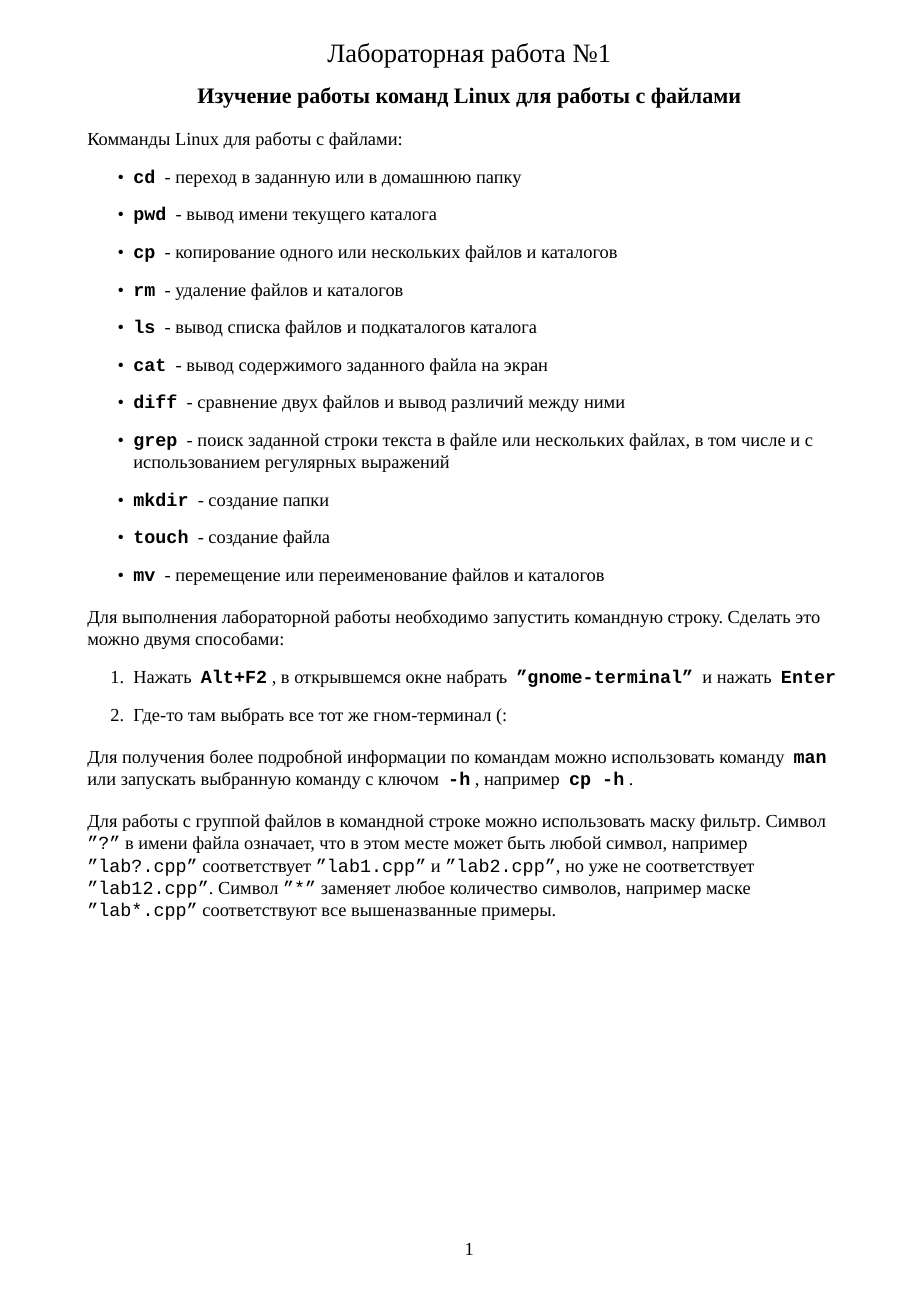
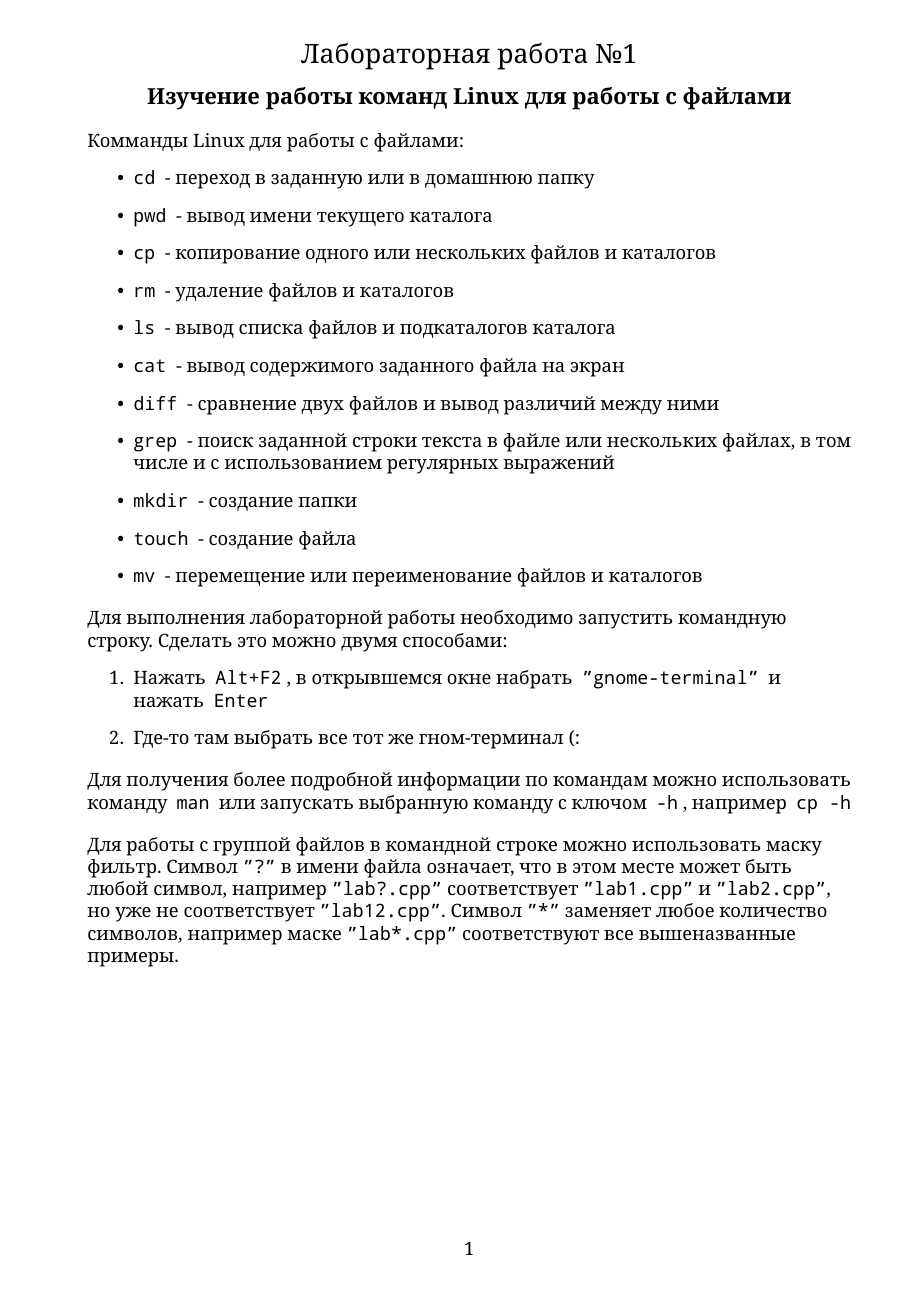
Before and after one commit to libbkmz/os-labs, a LaTeX document (1.tex): page 1 of 2. Compiled offline with XeLaTeX; a missing font is replaced by an installed copy or a similar font.

Commit message:
Поменял шрифты на гарнитуры семейства Droid

```diff
--- a/1.tex
+++ b/1.tex
@@ -3,8 +3,8 @@
 \usepackage[english,russian]{babel}
 \usepackage{amsmath, enumerate, multicol, listings}
 \usepackage{xunicode, xltxtra, xecyr}
-\setmainfont{Times}
-\setmonofont{Courier New}
+\setmainfont{Droid Serif}
+\setmonofont{Droid Sans Mono}
 
 % Поля
 \usepackage{geometry}
@@ -49,7 +49,7 @@
   \end{flushleft}
 
   \begin{flushleft}
-    Для получения более подробной информации по командам можно использовать команду \cmd{man} или запускать выбранную команду с ключом \cmd{-h}, например \cmd{cp -h}.
+    Для получения более подробной информации по командам можно использовать команду \cmd{man} или запускать выбранную команду с ключом \cmd{-h}, например \cmd{cp -h}
   \end{flushleft}
 
   \begin{flushleft}
```
